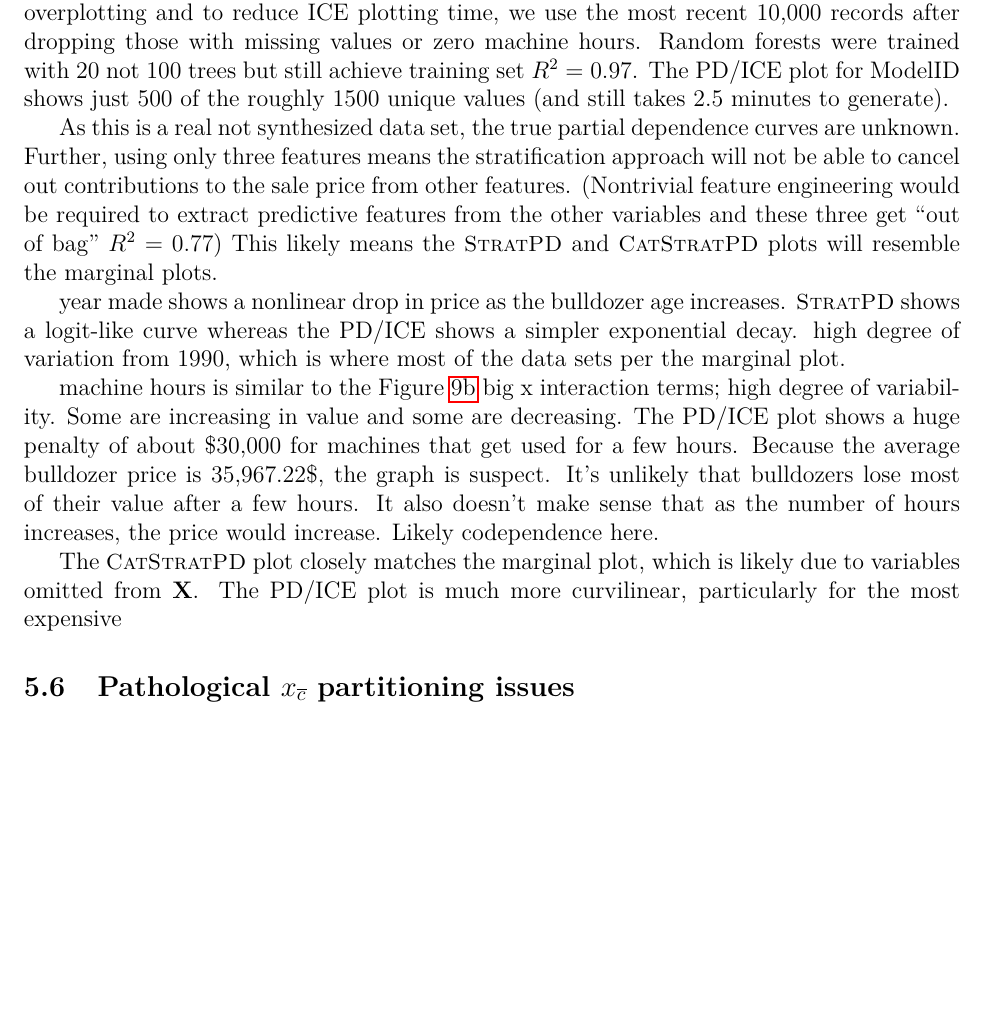
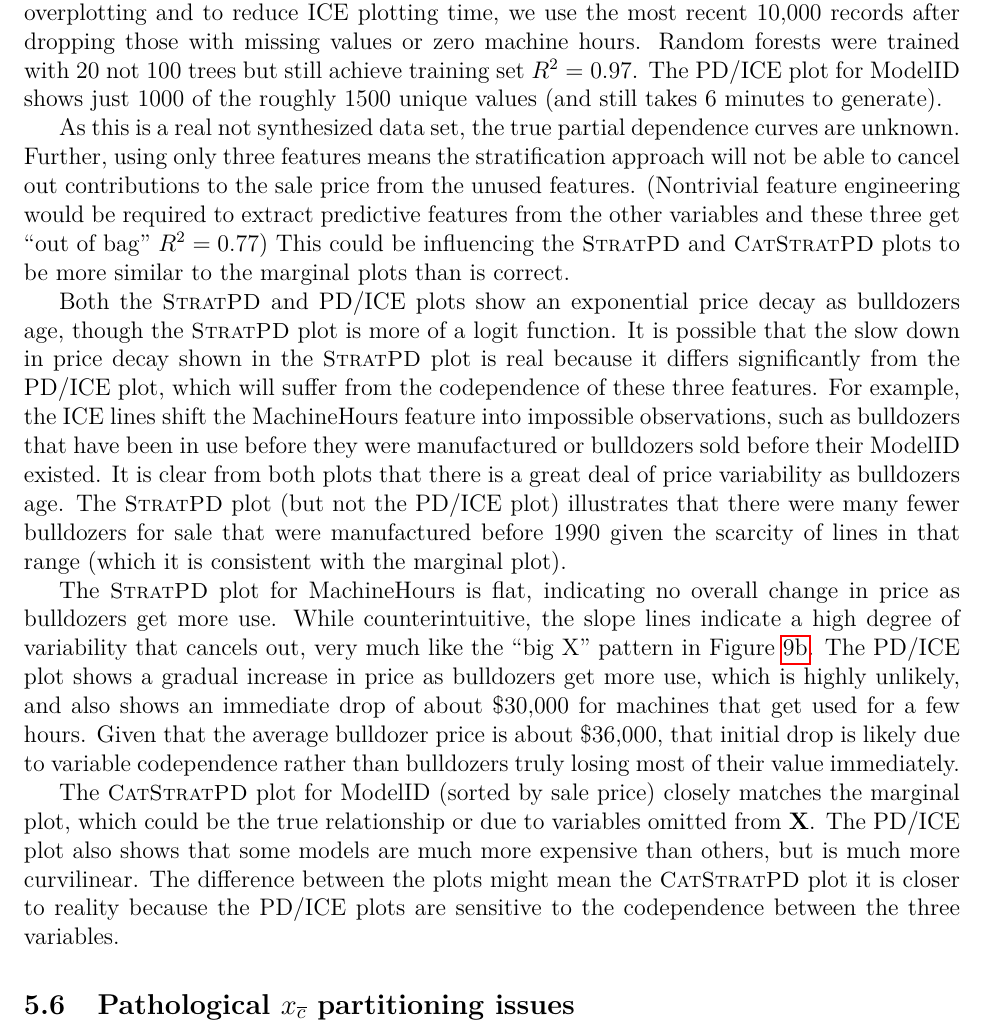
Before and after one commit to parrt/stratx, a LaTeX paper (articles/regr/stratpd.tex): part of page 17 of 24, cut so that both start at the same text, the shorter picture padded with empty space. Compiled offline with pdfLaTeX.

Commit message:
got bulldozer in

```diff
--- a/articles/regr/stratpd.tex
+++ b/articles/regr/stratpd.tex
@@ -419,15 +419,15 @@ Overcoming noisy predictive columns or noisy $y$ sometimes requires hyper parame
 
 \subsection{\spd{} and \cspd{} applied to real data}
 
-We have shown \spd{} operating on a real New York City apartment rent data set, obtained from Kaggle, in figures such as \figref{fig:baths_price} and \figref{fig:rent_ntrees}.  This section shows both \spd{} and \cspd{} plots for another real Kaggle data set concerning auction sales of used bulldozers. \todo{cite data location}.  Of the 52 features, we selected three codependent features: YearMade, MachineHoursCurrentMeter, and ModelID. \figref{fig:bulldozer} shows marginal plots for the three variables versus bulldozer sale price in the first column, the \spd{} and \cspd{} plots in the second column, and PD/ICE in the third column. The nominal variable ModelID axis in the third row was sorted by sale price. To reduce overplotting and to reduce ICE plotting time, we use the most recent 10,000 records after dropping those with missing values or zero machine hours. Random forests were trained with 20 not 100 trees but still achieve training set $R^2=0.97$. The  PD/ICE plot for ModelID shows just 500 of the roughly 1500 unique values (and still takes 2.5 minutes to generate).
+We have shown \spd{} operating on a real New York City apartment rent data set, obtained from Kaggle, in figures such as \figref{fig:baths_price} and \figref{fig:rent_ntrees}.  This section shows both \spd{} and \cspd{} plots for another real Kaggle data set concerning auction sales of used bulldozers. \todo{cite data location}.  Of the 52 features, we selected three codependent features: YearMade, MachineHoursCurrentMeter, and ModelID. \figref{fig:bulldozer} shows marginal plots for the three variables versus bulldozer sale price in the first column, the \spd{} and \cspd{} plots in the second column, and PD/ICE in the third column. The nominal variable ModelID axis in the third row was sorted by sale price. To reduce overplotting and to reduce ICE plotting time, we use the most recent 10,000 records after dropping those with missing values or zero machine hours. Random forests were trained with 20 not 100 trees but still achieve training set $R^2=0.97$. The  PD/ICE plot for ModelID shows just 1000 of the roughly 1500 unique values (and still takes 6 minutes to generate).
 
-As this is a real not synthesized data set, the true partial dependence curves are unknown. Further, using only three features means the stratification approach will not be able to cancel out contributions to the sale price from other features. (Nontrivial feature engineering would be required to extract predictive features from the other variables and these three get ``out of bag'' $R^2=0.77$) This likely means the \spd{} and \cspd{} plots will resemble the marginal plots.
+As this is a real not synthesized data set, the true partial dependence curves are unknown. Further, using only three features means the stratification approach will not be able to cancel out contributions to the sale price from the unused features. (Nontrivial feature engineering would be required to extract predictive features from the other variables and these three get ``out of bag'' $R^2=0.77$) This could be influencing the \spd{} and \cspd{} plots to be more similar to the marginal plots than is correct.
 
-year made shows a nonlinear drop in price as the bulldozer age increases. \spd{} shows a logit-like curve whereas the PD/ICE shows a simpler exponential decay. high degree of variation from 1990, which is where most of the data sets per the marginal plot.
+Both the \spd{} and PD/ICE plots show an exponential price decay as bulldozers age, though the \spd{} plot is more of a logit function. It is possible that the slow down in price decay shown in the \spd{} plot is real because it differs significantly from the PD/ICE plot, which will suffer from the codependence of these three features. For example, the ICE lines shift the MachineHours feature into impossible observations, such as bulldozers that have been in use before they were manufactured or bulldozers sold before their ModelID existed. It is clear from both plots that there is a great deal of price variability as bulldozers age.   The \spd{} plot (but not the PD/ICE plot) illustrates that there were many fewer bulldozers for sale that were manufactured before 1990 given the scarcity of lines in that range (which it is consistent with the marginal plot).
 
-machine hours is similar to the \figref{fig:additivity_stratpd} big x interaction terms; high degree of variability. Some are increasing in value and some are decreasing. The PD/ICE plot shows a huge penalty of about \$30,000 for machines that get used for a few hours. Because the average bulldozer price is 35,967.22\$, the graph is suspect. It's unlikely that bulldozers lose most of their value after a few hours. It also doesn't make sense that as the number of hours increases, the price would increase. Likely codependence here.
+The \spd{} plot for MachineHours is flat, indicating no overall change in price as bulldozers get more use.  While counterintuitive, the slope lines indicate a high degree of variability that cancels out, very much like the ``big X'' pattern in \figref{fig:additivity_stratpd}. The PD/ICE plot shows a gradual increase in price as bulldozers get more use, which is highly unlikely, and also shows an immediate drop of about \$30,000 for machines that get used for a few hours. Given that the average bulldozer price is about \$36,000, that initial drop is likely due to variable codependence rather than bulldozers truly losing most of their value immediately.
 
-The \cspd{} plot closely matches the marginal plot, which is likely due to variables omitted from $\bf X$. The PD/ICE plot is much more curvilinear, particularly for the most expensive
+The \cspd{} plot for ModelID (sorted by sale price) closely matches the marginal plot, which could be the true relationship or due to variables omitted from $\bf X$. The PD/ICE plot also shows that some models are much more expensive than others, but is much more curvilinear. The difference between the plots might mean the \cspd{} plot it is closer to reality because the PD/ICE plots are sensitive to the codependence between the three variables.
 
 \subsection{Pathological \xnc{} partitioning issues}
 
```
Also changed, not shown: articles/regr/images/bulldozer.png, 2 other files.
